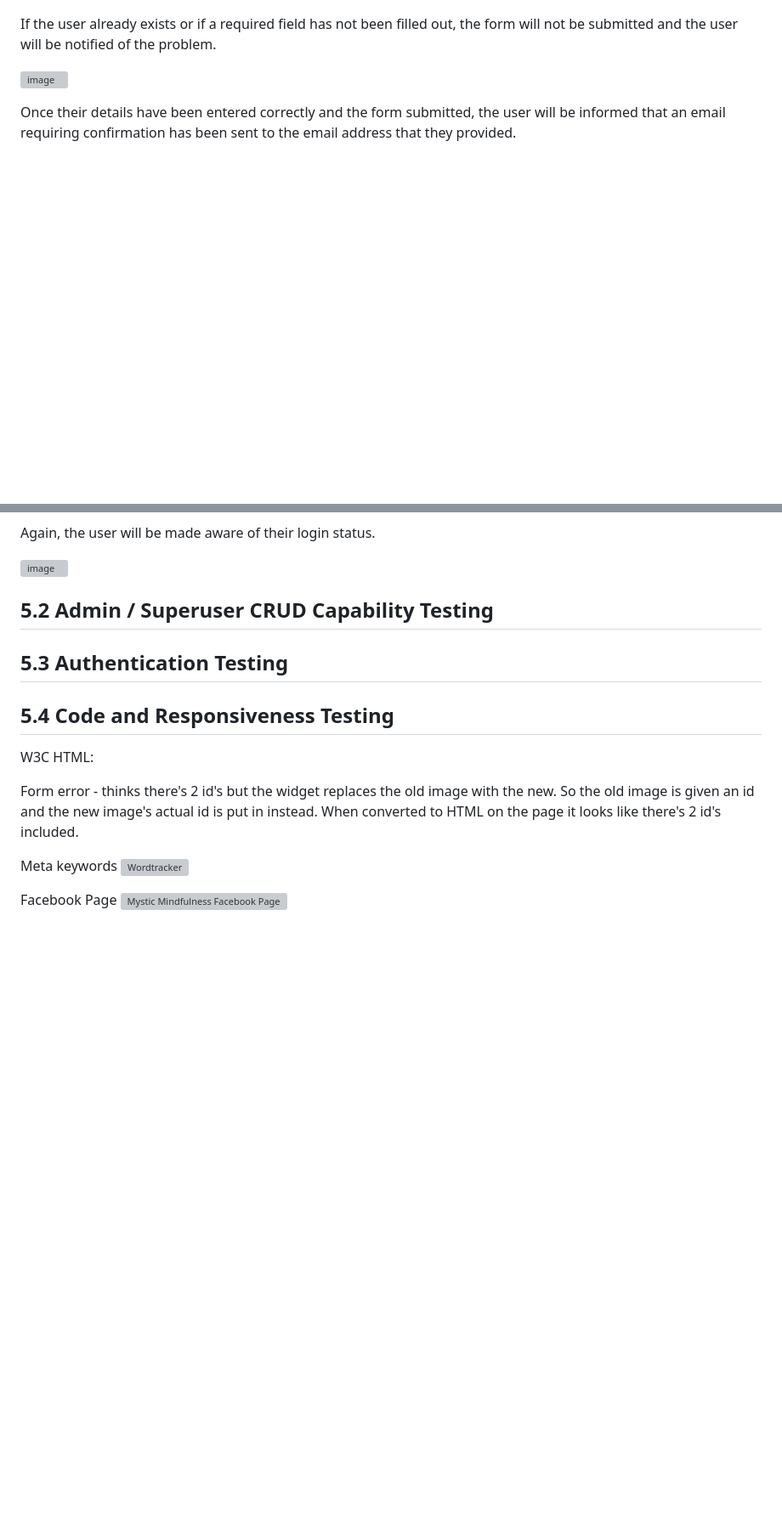
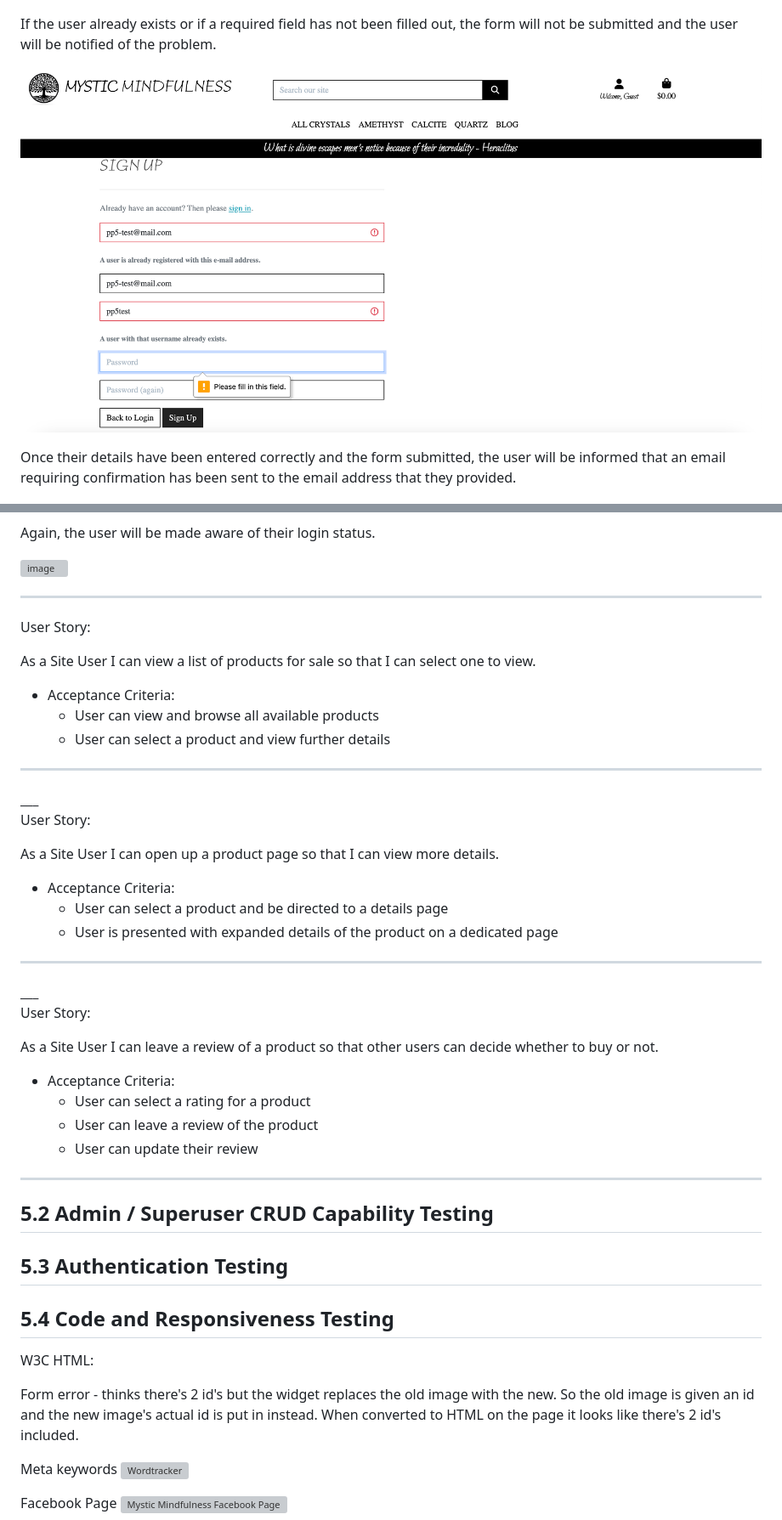
Before and after one commit to cmikedev/mystic-mindfulness, a Markdown page: README.md, 2 parts joined by grey strips. Shown at 85% size. Drawn GitHub-style; blank space fills up the shorter version; grey boxes are pictures that could not be loaded.

Commit message:
Doc: add 3 more user stories to README.md

```diff
--- a/README.md
+++ b/README.md
@@ -196,7 +196,7 @@ The user needs to fill in their details and select Sign Up</br>
 If the user already exists or if a required field has not been filled out, the form will not be submitted and the user will be notified of the problem.</br>
 </br>
 
-![image]()</br>
+![image](https://github.com/cmikedev/mystic-mindfulness/blob/main/readme_images/registration-test-11.png?raw=true)</br>
 </br>
 
 Once their details have been entered correctly and the form submitted, the user will be informed that an email requiring confirmation has been sent to the email address that they provided.</br>
@@ -241,3 +241,36 @@ Again, the user will be made aware of their login status.</br>
 ![image](https://github.com/cmikedev/mystic-mindfulness/blob/main/readme_images/registration-test-10.png?raw=true)</br>
 </br>
 
+___
+
+User Story:
+
+As a Site User I can view a list of products for sale so that I can select one to view.
+* Acceptance Criteria:
+    * User can view and browse all available products
+    * User can select a product and view further details
+___
+
+</br>
+___
+
+User Story:
+
+As a Site User I can open up a product page so that I can view more details.
+* Acceptance Criteria:
+    * User can select a product and be directed to a details page
+    * User is presented with expanded details of the product on a dedicated page
+___
+
+</br>
+___
+
+User Story:
+
+As a Site User I can leave a review of a product so that other users can decide whether to buy or not.
+* Acceptance Criteria:
+    * User can select a rating for a product
+    * User can leave a review of the product
+    * User can update their review
+___
+
```
Also changed, not shown: other parts of README.md (+2 -0 lines).
